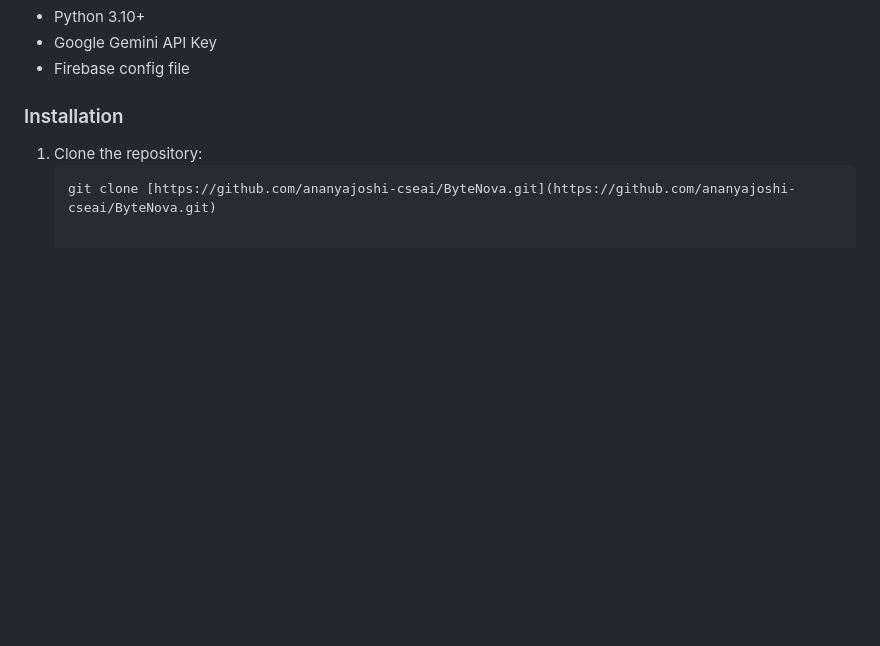
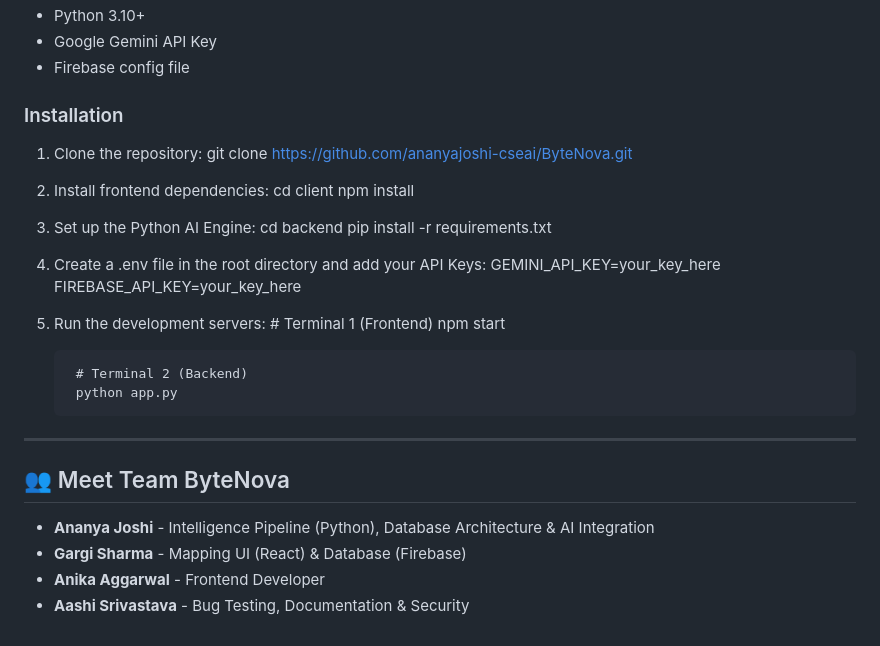
Before and after one commit to ananyajoshi-cseai/ByteNova, a Markdown page: README.md, the part around the change. GitHub-like rendering; blank space fills up the shorter version.

Commit message:
Revise installation steps and team information in README
Updated installation instructions and added team members.

````diff
--- a/README.md
+++ b/README.md
@@ -60,5 +60,31 @@ Our architecture is split into four distinct logic blocks:
 
 ### Installation
 1. Clone the repository:
-   ```bash
-   git clone [https://github.com/ananyajoshi-cseai/ByteNova.git](https://github.com/ananyajoshi-cseai/ByteNova.git)
+        git clone https://github.com/ananyajoshi-cseai/ByteNova.git
+
+2. Install frontend dependencies:
+        cd client
+        npm install
+
+3. Set up the Python AI Engine:
+        cd backend
+        pip install -r requirements.txt
+
+4. Create a .env file in the root directory and add your API Keys:
+        GEMINI_API_KEY=your_key_here
+        FIREBASE_API_KEY=your_key_here
+
+5. Run the development servers:
+        # Terminal 1 (Frontend)
+        npm start
+
+        # Terminal 2 (Backend)
+        python app.py
+
+---
+
+## 👥 Meet Team ByteNova
+* **Ananya Joshi** - Intelligence Pipeline (Python), Database Architecture & AI Integration
+* **Gargi Sharma** - Mapping UI (React) & Database (Firebase)
+* **Anika Aggarwal** - Frontend Developer
+* **Aashi Srivastava** - Bug Testing, Documentation & Security
````
